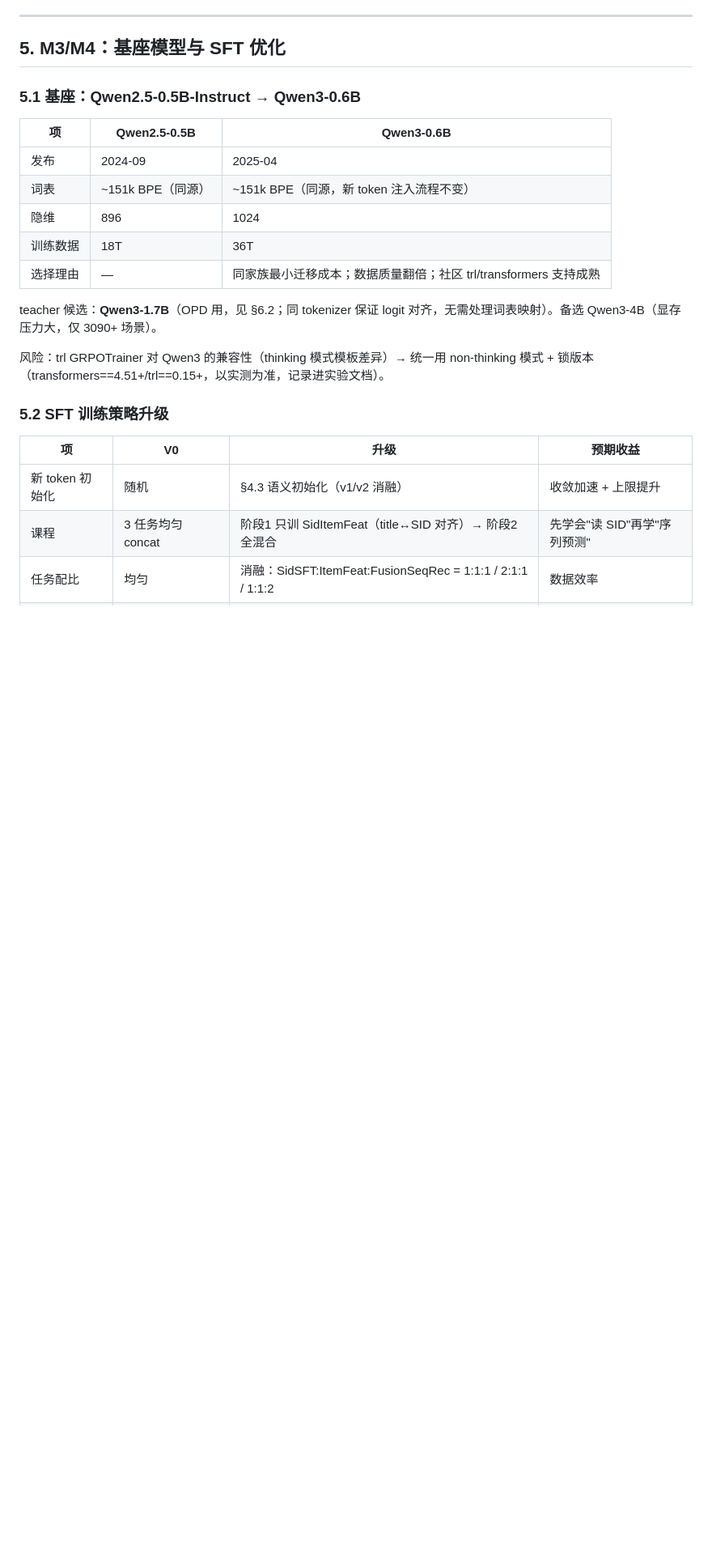
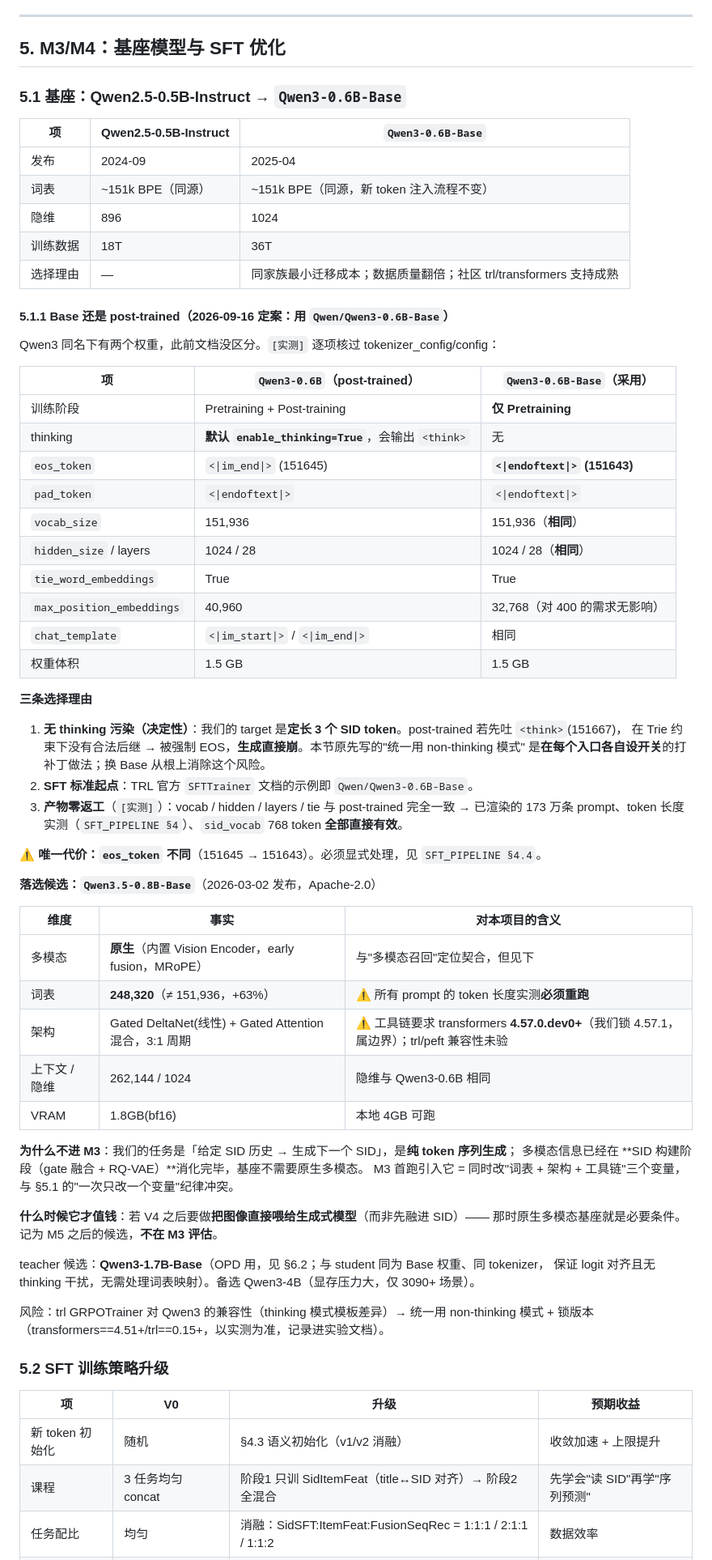
Before and after one commit to TangPeng7477/GenRetrieval, a Markdown page: docs/UPGRADE_PLAN.md, the part around one of its changes. Shown at 81% size. Drawn GitHub-style; blank space fills up the shorter version.

```diff
--- a/docs/UPGRADE_PLAN.md
+++ b/docs/UPGRADE_PLAN.md
@@ -934,9 +934,9 @@ LazyAR 是**推理侧**优化，与我方 Trie 约束解码互补（我们不存
 
 ## 5. M3/M4：基座模型与 SFT 优化
 
-### 5.1 基座：Qwen2.5-0.5B-Instruct → Qwen3-0.6B
+### 5.1 基座：Qwen2.5-0.5B-Instruct → `Qwen3-0.6B-Base`
 
-| 项 | Qwen2.5-0.5B | Qwen3-0.6B |
+| 项 | Qwen2.5-0.5B-Instruct | `Qwen3-0.6B-Base` |
 |---|---|---|
 | 发布 | 2024-09 | 2025-04 |
 | 词表 | ~151k BPE（同源） | ~151k BPE（同源，新 token 注入流程不变） |
@@ -944,7 +944,53 @@ LazyAR 是**推理侧**优化，与我方 Trie 约束解码互补（我们不存
 | 训练数据 | 18T | 36T |
 | 选择理由 | — | 同家族最小迁移成本；数据质量翻倍；社区 trl/transformers 支持成熟 |
 
-teacher 候选：**Qwen3-1.7B**（OPD 用，见 §6.2；同 tokenizer 保证 logit 对齐，无需处理词表映射）。备选 Qwen3-4B（显存压力大，仅 3090+ 场景）。
+#### 5.1.1 Base 还是 post-trained（**2026-09-16 定案：用 `Qwen/Qwen3-0.6B-Base`**）
+
+Qwen3 同名下有两个权重，此前文档没区分。`[实测]` 逐项核过 tokenizer_config/config：
+
+| 项 | `Qwen3-0.6B`（post-trained） | **`Qwen3-0.6B-Base`（采用）** |
+|---|---|---|
+| 训练阶段 | Pretraining + Post-training | **仅 Pretraining** |
+| thinking | **默认 `enable_thinking=True`**，会输出 `<think>` | 无 |
+| `eos_token` | `<\|im_end\|>` (151645) | **`<\|endoftext\|>` (151643)** |
+| `pad_token` | `<\|endoftext\|>` | `<\|endoftext\|>` |
+| `vocab_size` | 151,936 | 151,936（**相同**） |
+| `hidden_size` / layers | 1024 / 28 | 1024 / 28（**相同**） |
+| `tie_word_embeddings` | True | True |
+| `max_position_embeddings` | 40,960 | 32,768（对 400 的需求无影响） |
+| `chat_template` | `<\|im_start\|>` / `<\|im_end\|>` | 相同 |
+| 权重体积 | 1.5 GB | 1.5 GB |
+
+**三条选择理由**
+
+1. **无 thinking 污染（决定性）**：我们的 target 是**定长 3 个 SID token**。post-trained 若先吐 `<think>`(151667)，
+   在 Trie 约束下没有合法后继 → 被强制 EOS，**生成直接崩**。本节原先写的"统一用 non-thinking 模式"
+   是**在每个入口各自设开关**的打补丁做法；换 Base 从根上消除这个风险。
+2. **SFT 标准起点**：TRL 官方 `SFTTrainer` 文档的示例即 `Qwen/Qwen3-0.6B-Base`。
+3. **产物零返工**（`[实测]`）：vocab / hidden / layers / tie 与 post-trained 完全一致
+   → 已渲染的 173 万条 prompt、token 长度实测（`SFT_PIPELINE §4`）、`sid_vocab` 768 token **全部直接有效**。
+
+⚠️ **唯一代价：`eos_token` 不同**（151645 → 151643）。必须显式处理，见 `SFT_PIPELINE §4.4`。
+
+**落选候选：`Qwen3.5-0.8B-Base`**（2026-03-02 发布，Apache-2.0）
+
+| 维度 | 事实 | 对本项目的含义 |
+|---|---|---|
+| 多模态 | **原生**（内置 Vision Encoder，early fusion，MRoPE） | 与"多模态召回"定位契合，但见下 |
+| 词表 | **248,320**（≠ 151,936，+63%） | ⚠️ 所有 prompt 的 token 长度实测**必须重跑** |
+| 架构 | Gated DeltaNet(线性) + Gated Attention 混合，3:1 周期 | ⚠️ 工具链要求 transformers **4.57.0.dev0+**（我们锁 4.57.1，属边界）；trl/peft 兼容性未验 |
+| 上下文 / 隐维 | 262,144 / 1024 | 隐维与 Qwen3-0.6B 相同 |
+| VRAM | 1.8GB(bf16) | 本地 4GB 可跑 |
+
+**为什么不进 M3**：我们的任务是「给定 SID 历史 → 生成下一个 SID」，是**纯 token 序列生成**；
+多模态信息已经在 **SID 构建阶段（gate 融合 + RQ-VAE）**消化完毕，基座不需要原生多模态。
+M3 首跑引入它 = 同时改"词表 + 架构 + 工具链"三个变量，与 §5.1 的"一次只改一个变量"纪律冲突。
+
+**什么时候它才值钱**：若 V4 之后要做**把图像直接喂给生成式模型**（而非先融进 SID）——
+那时原生多模态基座就是必要条件。记为 M5 之后的候选，**不在 M3 评估**。
+
+teacher 候选：**Qwen3-1.7B-Base**（OPD 用，见 §6.2；与 student 同为 Base 权重、同 tokenizer，
+保证 logit 对齐且无 thinking 干扰，无需处理词表映射）。备选 Qwen3-4B（显存压力大，仅 3090+ 场景）。
 
 风险：trl GRPOTrainer 对 Qwen3 的兼容性（thinking 模式模板差异）→ 统一用 non-thinking 模式 + 锁版本（transformers==4.51+/trl==0.15+，以实测为准，记录进实验文档）。
 
```
Also changed, not shown: other parts of docs/UPGRADE_PLAN.md (+4 -4 lines), docs/SFT_PIPELINE.md (+35 -0 lines).
